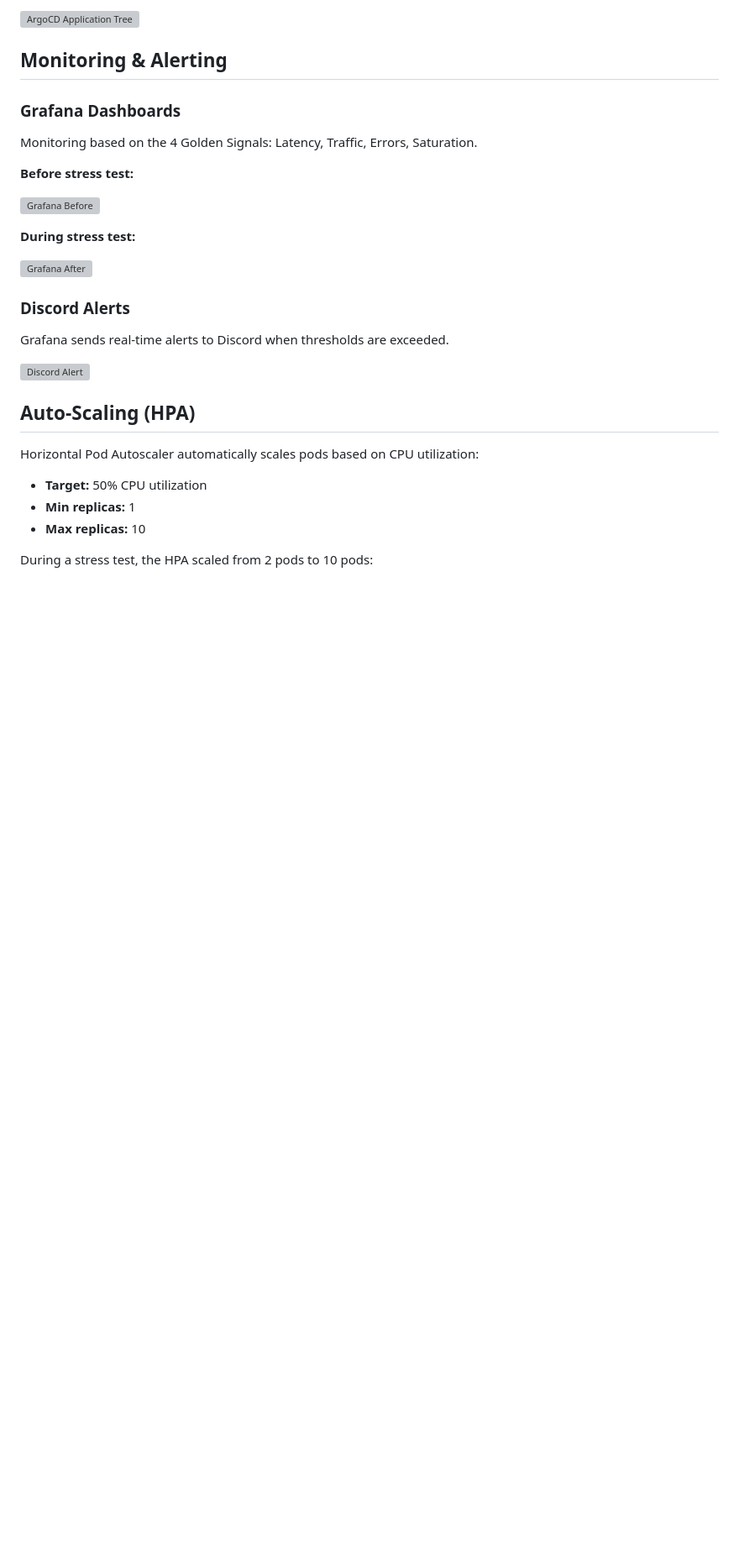
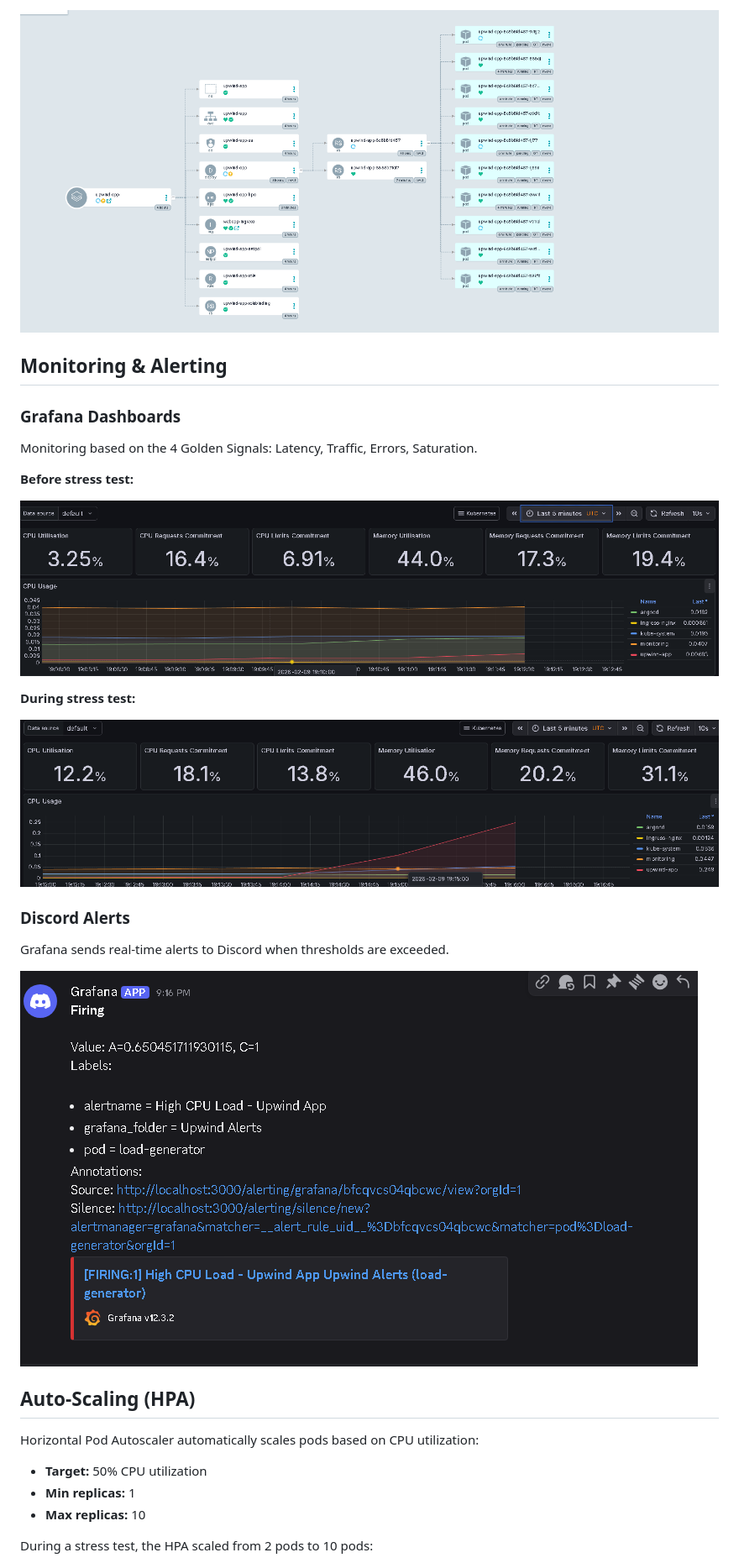
Before and after one commit to bendagan85/upwind-security-platform, a Markdown page: README.md, the part around one of its changes. Shown at 84% size. GitHub-like rendering; blank space fills up the shorter version; grey boxes are pictures that could not be loaded.

```diff
--- a/README.md
+++ b/README.md
@@ -167,5 +167,5 @@ ArgoCD continuously monitors the Git repository and ensures the cluster state ma
 
-![ArgoCD Application Tree](docs/screenshots/argocdafterstresstest.png)
+![ArgoCD Application Tree](picsforupwindproject/argocdafterstresstest.png)
 
 ## Monitoring & Alerting
 
@@ -174,16 +174,16 @@ Monitoring based on the 4 Golden Signals: Latency, Traffic, Errors, Saturation.
 
 **Before stress test:**
 
-![Grafana Before](docs/screenshots/gtafanabeforesresstest.png)
+![Grafana Before](picsforupwindproject/gtafanabeforesresstest.png)
 
 **During stress test:**
 
-![Grafana After](docs/screenshots/grafanadashboardafterstresstest.png)
+![Grafana After](picsforupwindproject/grafanadashboardafterstresstest.png)
 
 ### Discord Alerts
 Grafana sends real-time alerts to Discord when thresholds are exceeded.
 
-![Discord Alert](docs/screenshots/discordalertfromgrafana.png)
+![Discord Alert](picsforupwindproject/discordalertfromgrafana.png)
 
 ## Auto-Scaling (HPA)
 
```
Also changed, not shown: other parts of README.md (+13 -13 lines).
